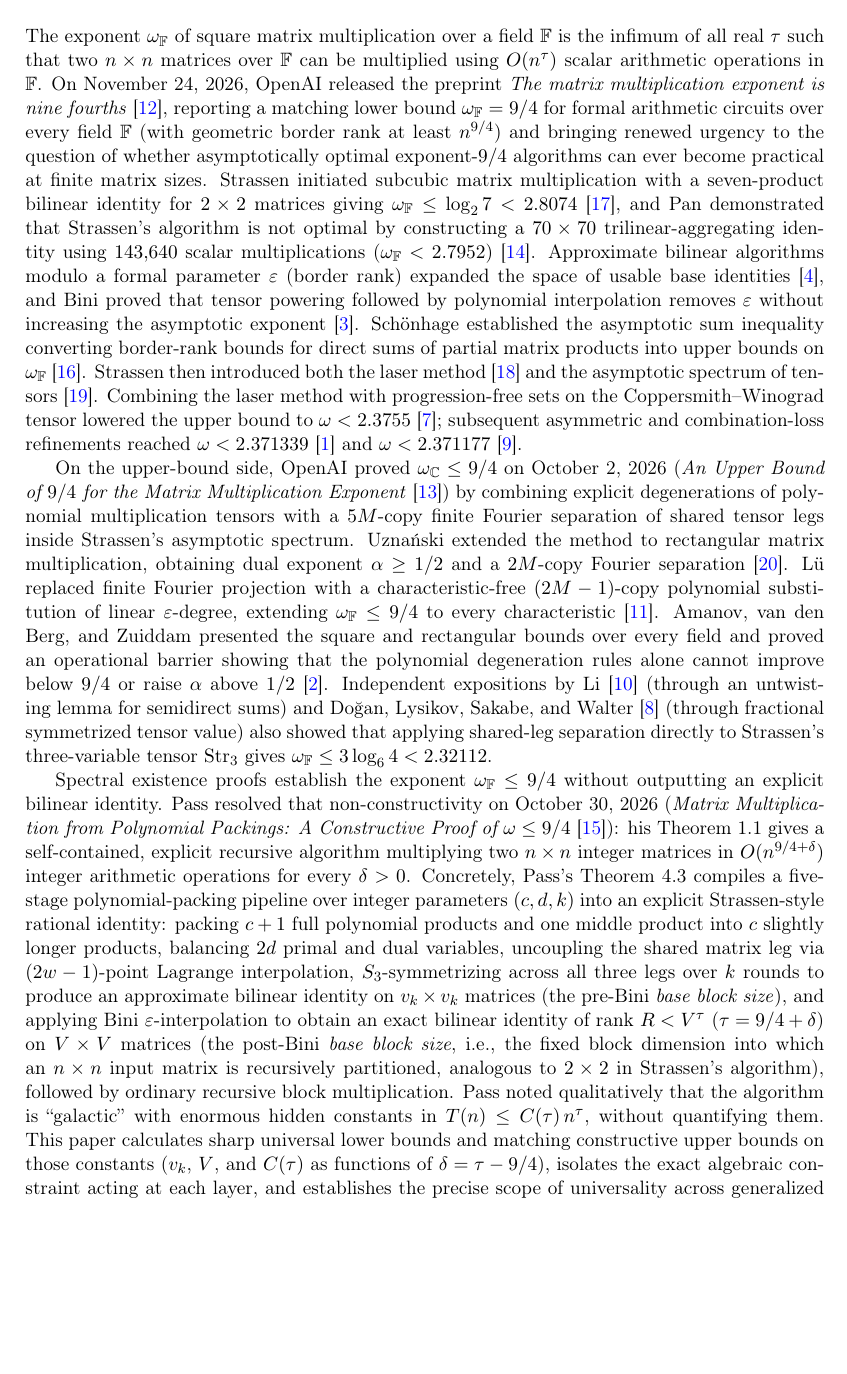
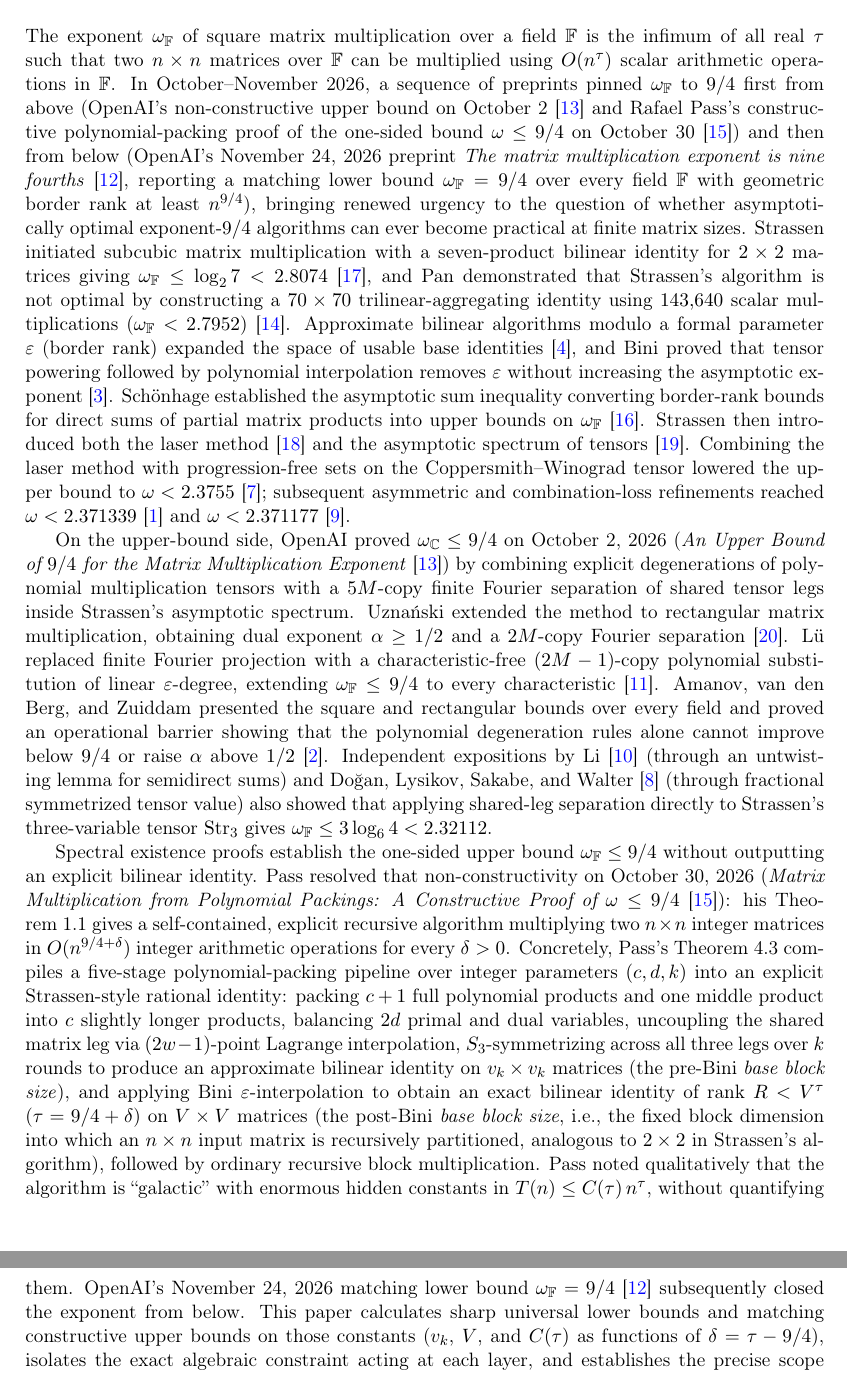
Before and after one commit to lukehutch/matmul-9-ov-4, a LaTeX paper (matmul_9_4_constant.tex): part of page 2 of 31 before the commit and two parts of pages 2 and 3 of 31 after it, the two joined at a grey line, cut so that both start at the same text, the shorter picture padded with empty space. Compiled offline with pdfLaTeX.

Commit message:
Spell out Pass's theorem, define base block size, fix chronological order and README Unicode

```diff
--- a/matmul_9_4_constant.tex
+++ b/matmul_9_4_constant.tex
@@ -83,11 +83,11 @@ Across all valid realizations (including Pass's entire generalized Remark~4.5 me
 \label{sec:intro}
 %-------------------------------------------------------------------------------
 
-The exponent $\omega_{\F}$ of square matrix multiplication over a field $\F$ is the infimum of all real $\tau$ such that two $n \times n$ matrices over $\F$ can be multiplied using $O(n^\tau)$ scalar arithmetic operations in $\F$. On November~24, 2026, OpenAI released the preprint \emph{The matrix multiplication exponent is nine fourths}~\cite{OpenAI2026Lower}, reporting a matching lower bound $\omega_{\F} = 9/4$ for formal arithmetic circuits over every field $\F$ (with geometric border rank at least $n^{9/4}$) and bringing renewed urgency to the question of whether asymptotically optimal exponent-$9/4$ algorithms can ever become practical at finite matrix sizes. Strassen initiated subcubic matrix multiplication with a seven-product bilinear identity for $2 \times 2$ matrices giving $\omega_{\F} \le \log_2 7 < 2.8074$~\cite{Strassen1969}, and Pan demonstrated that Strassen's algorithm is not optimal by constructing a $70 \times 70$ trilinear-aggregating identity using $143{,}640$ scalar multiplications ($\omega_{\F} < 2.7952$)~\cite{Pan1978}. Approximate bilinear algorithms modulo a formal parameter $\varepsilon$ (border rank) expanded the space of usable base identities~\cite{BCRL1979}, and Bini proved that tensor powering followed by polynomial interpolation removes $\varepsilon$ without increasing the asymptotic exponent~\cite{Bini1980}. Sch\"onhage established the asymptotic sum inequality converting border-rank bounds for direct sums of partial matrix products into upper bounds on $\omega_{\F}$~\cite{Schonhage1981}. Strassen then introduced both the laser method~\cite{Strassen1987} and the asymptotic spectrum of tensors~\cite{Strassen1988}. Combining the laser method with progression-free sets on the Coppersmith--Winograd tensor lowered the upper bound to $\omega < 2.3755$~\cite{CW1990}; subsequent asymmetric and combination-loss refinements reached $\omega < 2.371339$~\cite{ADWXXZ2025} and $\omega < 2.371177$~\cite{DEK2026}.
+The exponent $\omega_{\F}$ of square matrix multiplication over a field $\F$ is the infimum of all real $\tau$ such that two $n \times n$ matrices over $\F$ can be multiplied using $O(n^\tau)$ scalar arithmetic operations in $\F$. In October--November~2026, a sequence of preprints pinned $\omega_{\F}$ to $9/4$ first from above (OpenAI's non-constructive upper bound on October~2~\cite{OpenAI2026Upper} and Rafael Pass's constructive polynomial-packing proof of the one-sided bound $\omega \le 9/4$ on October~30~\cite{Pass2026}) and then from below (OpenAI's November~24, 2026 preprint \emph{The matrix multiplication exponent is nine fourths}~\cite{OpenAI2026Lower}, reporting a matching lower bound $\omega_{\F} = 9/4$ over every field $\F$ with geometric border rank at least $n^{9/4}$), bringing renewed urgency to the question of whether asymptotically optimal exponent-$9/4$ algorithms can ever become practical at finite matrix sizes. Strassen initiated subcubic matrix multiplication with a seven-product bilinear identity for $2 \times 2$ matrices giving $\omega_{\F} \le \log_2 7 < 2.8074$~\cite{Strassen1969}, and Pan demonstrated that Strassen's algorithm is not optimal by constructing a $70 \times 70$ trilinear-aggregating identity using $143{,}640$ scalar multiplications ($\omega_{\F} < 2.7952$)~\cite{Pan1978}. Approximate bilinear algorithms modulo a formal parameter $\varepsilon$ (border rank) expanded the space of usable base identities~\cite{BCRL1979}, and Bini proved that tensor powering followed by polynomial interpolation removes $\varepsilon$ without increasing the asymptotic exponent~\cite{Bini1980}. Sch\"onhage established the asymptotic sum inequality converting border-rank bounds for direct sums of partial matrix products into upper bounds on $\omega_{\F}$~\cite{Schonhage1981}. Strassen then introduced both the laser method~\cite{Strassen1987} and the asymptotic spectrum of tensors~\cite{Strassen1988}. Combining the laser method with progression-free sets on the Coppersmith--Winograd tensor lowered the upper bound to $\omega < 2.3755$~\cite{CW1990}; subsequent asymmetric and combination-loss refinements reached $\omega < 2.371339$~\cite{ADWXXZ2025} and $\omega < 2.371177$~\cite{DEK2026}.
 
 On the upper-bound side, OpenAI proved $\omega_{\C} \le 9/4$ on October~2, 2026 (\emph{An Upper Bound of $9/4$ for the Matrix Multiplication Exponent}~\cite{OpenAI2026Upper}) by combining explicit degenerations of polynomial multiplication tensors with a $5M$-copy finite Fourier separation of shared tensor legs inside Strassen's asymptotic spectrum. Uzna\'nski extended the method to rectangular matrix multiplication, obtaining dual exponent $\alpha \ge 1/2$ and a $2M$-copy Fourier separation~\cite{Uznanski2026}. L\"u replaced finite Fourier projection with a characteristic-free $(2M - 1)$-copy polynomial substitution of linear $\varepsilon$-degree, extending $\omega_{\F} \le 9/4$ to every characteristic~\cite{Lu2026}. Amanov, van den Berg, and Zuiddam presented the square and rectangular bounds over every field and proved an operational barrier showing that the polynomial degeneration rules alone cannot improve below $9/4$ or raise $\alpha$ above $1/2$~\cite{Amanov2026}. Independent expositions by Li~\cite{Li2026} (through an untwisting lemma for semidirect sums) and Do\u{g}an, Lysikov, Sakabe, and Walter~\cite{Dogan2026} (through fractional symmetrized tensor value) also showed that applying shared-leg separation directly to Strassen's three-variable tensor $\Str_3$ gives $\omega_{\F} \le 3\log_6 4 < 2.32112$.
 
-Spectral existence proofs establish the exponent $\omega_{\F} \le 9/4$ without outputting an explicit bilinear identity. Pass resolved that non-constructivity on October~30, 2026 (\emph{Matrix Multiplication from Polynomial Packings: A Constructive Proof of $\omega \le 9/4$}~\cite{Pass2026}): his Theorem~1.1 gives a self-contained, explicit recursive algorithm multiplying two $n \times n$ integer matrices in $O(n^{9/4 + \delta})$ integer arithmetic operations for every $\delta > 0$. Concretely, Pass's Theorem~4.3 compiles a five-stage polynomial-packing pipeline over integer parameters $(c, d, k)$ into an explicit Strassen-style rational identity: packing $c + 1$ full polynomial products and one middle product into $c$ slightly longer products, balancing $2d$ primal and dual variables, uncoupling the shared matrix leg via $(2w - 1)$-point Lagrange interpolation, $S_3$-symmetrizing across all three legs over $k$ rounds to produce an approximate bilinear identity on $v_k \times v_k$ matrices (the pre-Bini \emph{base block size}), and applying Bini $\varepsilon$-interpolation to obtain an exact bilinear identity of rank $R < V^\tau$ ($\tau = 9/4 + \delta$) on $V \times V$ matrices (the post-Bini \emph{base block size}, i.e., the fixed block dimension into which an $n \times n$ input matrix is recursively partitioned, analogous to $2 \times 2$ in Strassen's algorithm), followed by ordinary recursive block multiplication. Pass noted qualitatively that the algorithm is ``galactic'' with enormous hidden constants in $T(n) \le C(\tau)\,n^\tau$, without quantifying them. This paper calculates sharp universal lower bounds and matching constructive upper bounds on those constants ($v_k$, $V$, and $C(\tau)$ as functions of $\delta = \tau - 9/4$), isolates the exact algebraic constraint acting at each layer, and establishes the precise scope of universality across generalized polynomial packings, border-rank conversions, and arbitrary bilinear algorithms.
+Spectral existence proofs establish the one-sided upper bound $\omega_{\F} \le 9/4$ without outputting an explicit bilinear identity. Pass resolved that non-constructivity on October~30, 2026 (\emph{Matrix Multiplication from Polynomial Packings: A Constructive Proof of $\omega \le 9/4$}~\cite{Pass2026}): his Theorem~1.1 gives a self-contained, explicit recursive algorithm multiplying two $n \times n$ integer matrices in $O(n^{9/4 + \delta})$ integer arithmetic operations for every $\delta > 0$. Concretely, Pass's Theorem~4.3 compiles a five-stage polynomial-packing pipeline over integer parameters $(c, d, k)$ into an explicit Strassen-style rational identity: packing $c + 1$ full polynomial products and one middle product into $c$ slightly longer products, balancing $2d$ primal and dual variables, uncoupling the shared matrix leg via $(2w - 1)$-point Lagrange interpolation, $S_3$-symmetrizing across all three legs over $k$ rounds to produce an approximate bilinear identity on $v_k \times v_k$ matrices (the pre-Bini \emph{base block size}), and applying Bini $\varepsilon$-interpolation to obtain an exact bilinear identity of rank $R < V^\tau$ ($\tau = 9/4 + \delta$) on $V \times V$ matrices (the post-Bini \emph{base block size}, i.e., the fixed block dimension into which an $n \times n$ input matrix is recursively partitioned, analogous to $2 \times 2$ in Strassen's algorithm), followed by ordinary recursive block multiplication. Pass noted qualitatively that the algorithm is ``galactic'' with enormous hidden constants in $T(n) \le C(\tau)\,n^\tau$, without quantifying them. OpenAI's November~24, 2026 matching lower bound $\omega_{\F} = 9/4$~\cite{OpenAI2026Lower} subsequently closed the exponent from below. This paper calculates sharp universal lower bounds and matching constructive upper bounds on those constants ($v_k$, $V$, and $C(\tau)$ as functions of $\delta = \tau - 9/4$), isolates the exact algebraic constraint acting at each layer, and establishes the precise scope of universality across generalized polynomial packings, border-rank conversions, and arbitrary bilinear algorithms.
 
 Section~\ref{sec:setup} fixes the bilinear notation, selected matrix-polynomial products, and polynomial-packing definitions from~\cite{Pass2026}. Section~\ref{sec:layers} introduces the five sequential structural stages of Pass's constructive scheme and proves the algebraic constraints acting on each stage, showing why these bounds cannot be violated by any parameter choice or realization obeying the underlying polynomial and tensor structure. Section~\ref{sec:bounds} converts those constraints into pure-integer inequalities, proves universal lower bounds and matching constructive upper witnesses for both the pre-Bini side $v_k$ and the post-Bini side $V$, derives their asymptotic scaling laws as $\tau$ approaches $9/4$, compares them against exact balanced-word optimization and single-shot untwisting of $\Str_3^{\otimes N}$, and delimits the exact scope of universality across algorithm classes: generalizing the universal bound to Pass's entire Remark~4.5 meta-family and arbitrary border-rank Bini conversions, disproving Pass-scale bounds for arbitrary algorithms above $2.32112$, and proving a supermultiplicative obstruction theorem for arbitrary algorithms above $9/4$. Section~\ref{sec:lean} documents the pure-kernel Lean~4 formalization of the algebraic constraints, numerical brackets, generalized bounds, and obstruction theorems. Section~\ref{sec:conclusion} summarizes the bounds and states the remaining open problems on constant-round degenerations and non-supermultiplicative finite-size rank bounds. Appendix~\ref{app:tables} collects all summary tables in landscape orientation, and Appendix~\ref{app:notation} collects the paper's notation grouped by section of first use.
 
```
Also changed, not shown: README.md, matmul_9_4_constant.tex (2 more changed lines).
